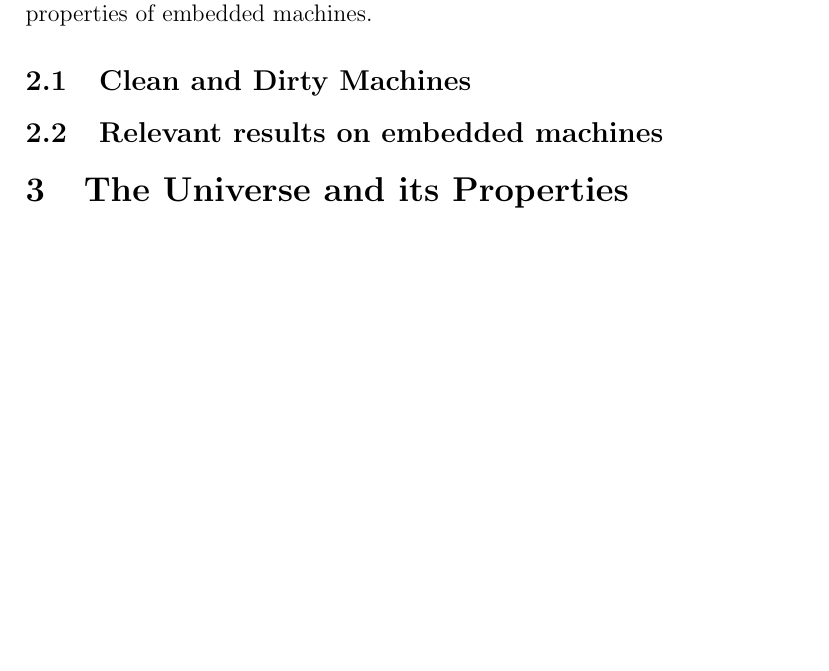
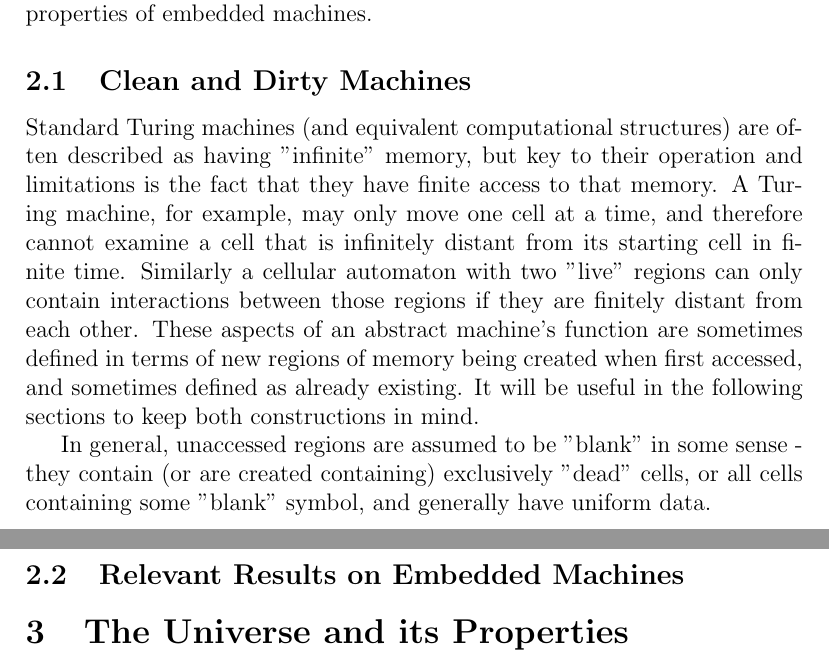
Before and after one commit to nyarbin/embeddedAgency, a LaTeX document (results/agency.tex): part of page 2 of 8 before the commit and two parts of pages 2 and 3 of 8 after it, the two joined at a grey line, cut so that both start at the same text, the shorter picture padded with empty space. Compiled offline with pdfLaTeX.

Commit message:
some stuff on machines with dirty tapes

```diff
--- a/results/agency.tex
+++ b/results/agency.tex
@@ -74,7 +74,21 @@ embedded machines.
 %TODO generalize standard TM tape extension to allow dirtyness; discuss in CA
 %     context as well.
 
-\subsection{Relevant results on embedded machines}
+Standard Turing machines (and equivalent computational structures) are often described as having
+"infinite" memory, but key to their operation and limitations is the fact that they have finite
+access to that memory. A Turing machine, for example, may only move one cell at a time, and
+therefore cannot examine a cell that is infinitely distant from its starting cell in finite time.
+Similarly a cellular automaton with two "live" regions can only contain interactions between those
+regions if they are finitely distant from each other. These aspects of an abstract machine's
+function are sometimes defined in terms of new regions of memory being created when first accessed,
+and sometimes defined as already existing. It will be useful in the following sections to keep both
+constructions in mind.
+
+In general, unaccessed regions are assumed to be "blank" in some sense - they contain (or are
+created containing) exclusively "dead" cells, or all cells containing some "blank" symbol, and
+generally have uniform data.
+
+\subsection{Relevant Results on Embedded Machines}
 \label{sec:embedding}
 
 %TODO machines cannot contain predictions of themselves; LBAs on a dirty tape
```
Also changed, not shown: results/agency.tex (2 more changed lines).
